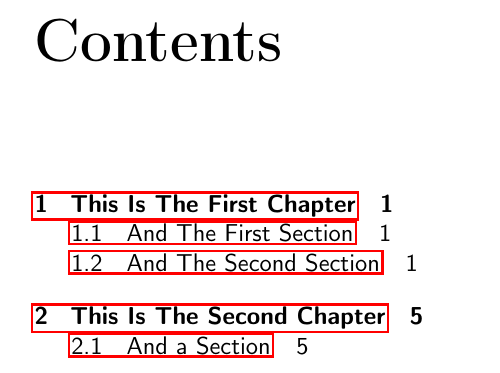
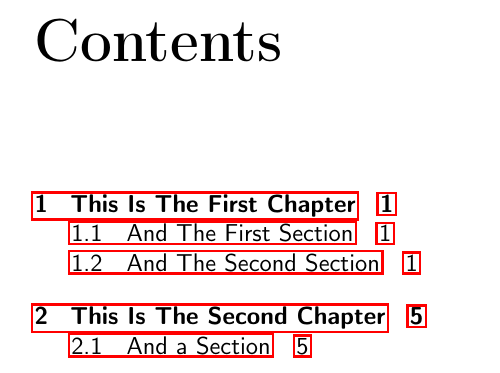
Before and after one commit to SabaDeMa/LaTex-Book-Template, a LaTeX book (Book.tex): part of page 3 of 14, cut so that both start at the same text. Compiled offline with pdfLaTeX.

Commit message:
hyperref option

```diff
--- a/Book.tex
+++ b/Book.tex
@@ -23,7 +23,7 @@
 \usepackage[autostyle]{csquotes}
 \usepackage[backend = biber, indexing]{biblatex}
 \input{set}
-\usepackage{hyperref}
+\usepackage[ linktoc = all ]{hyperref}
 %------------------------------------------------
 \begin{document}
 \frontmatter
```
Also changed, not shown: Book.pdf, 1 other file.
